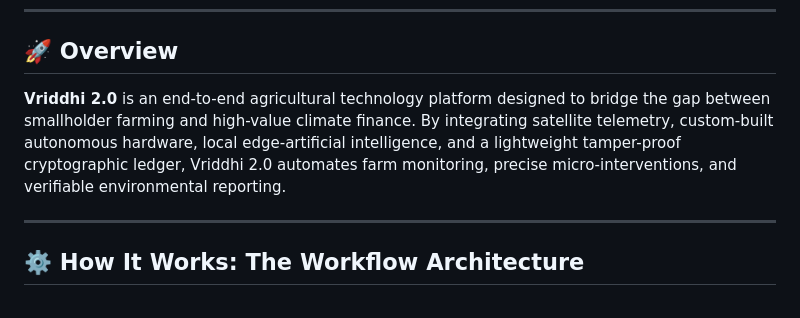
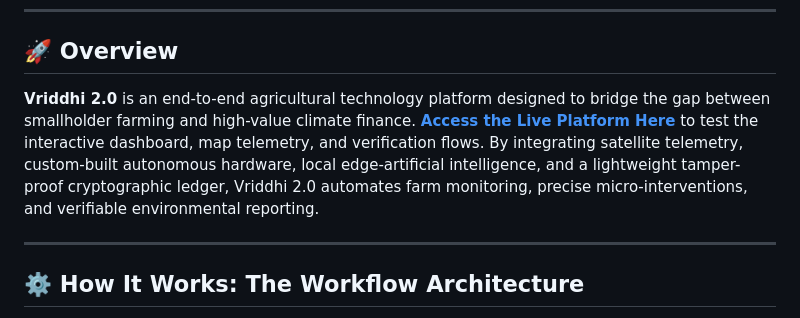
Before and after one commit to vriddhi20digitalfarms/Vriddhi2.0, a Markdown page: README.md, the part around one of its changes. Rendered like a GitHub page.

```diff
--- a/README.md
+++ b/README.md
@@ -9,7 +15,7 @@
 
 ## 🚀 Overview
 
-**Vriddhi 2.0** is an end-to-end agricultural technology platform designed to bridge the gap between smallholder farming and high-value climate finance. By integrating satellite telemetry, custom-built autonomous hardware, local edge-artificial intelligence, and a lightweight tamper-proof cryptographic ledger, Vriddhi 2.0 automates farm monitoring, precise micro-interventions, and verifiable environmental reporting.
+**Vriddhi 2.0** is an end-to-end agricultural technology platform designed to bridge the gap between smallholder farming and high-value climate finance. **[Access the Live Platform Here](https://vriddhi2-0.onrender.com/)** to test the interactive dashboard, map telemetry, and verification flows. By integrating satellite telemetry, custom-built autonomous hardware, local edge-artificial intelligence, and a lightweight tamper-proof cryptographic ledger, Vriddhi 2.0 automates farm monitoring, precise micro-interventions, and verifiable environmental reporting.
 
 ---
 
```
Also changed, not shown: other parts of README.md (+6 -0 lines).
